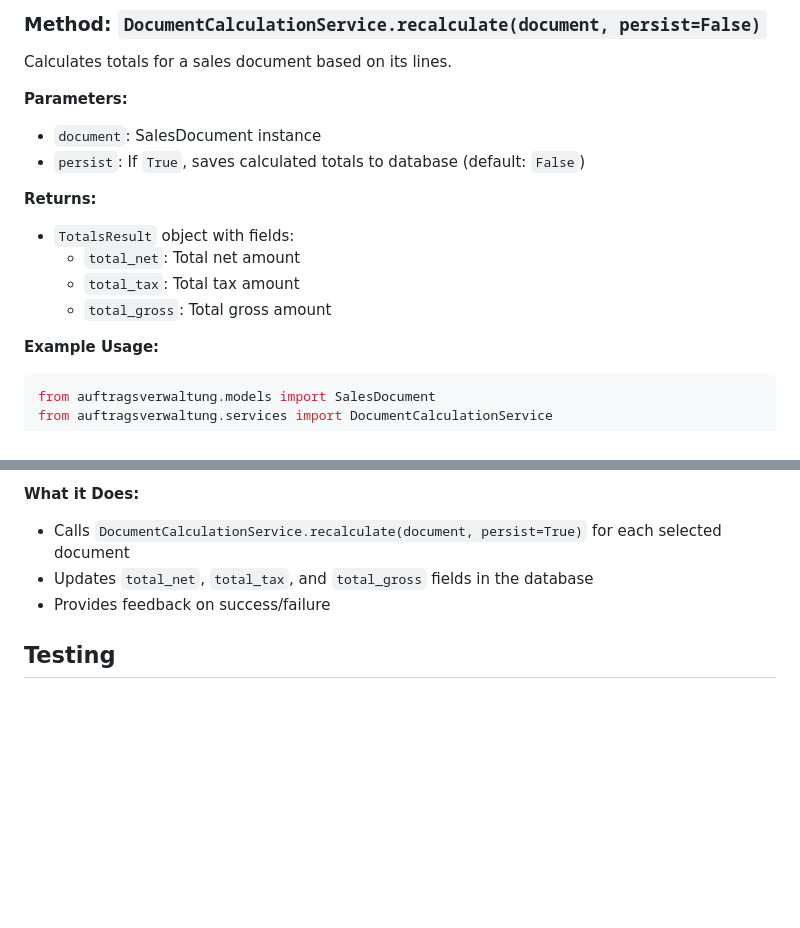
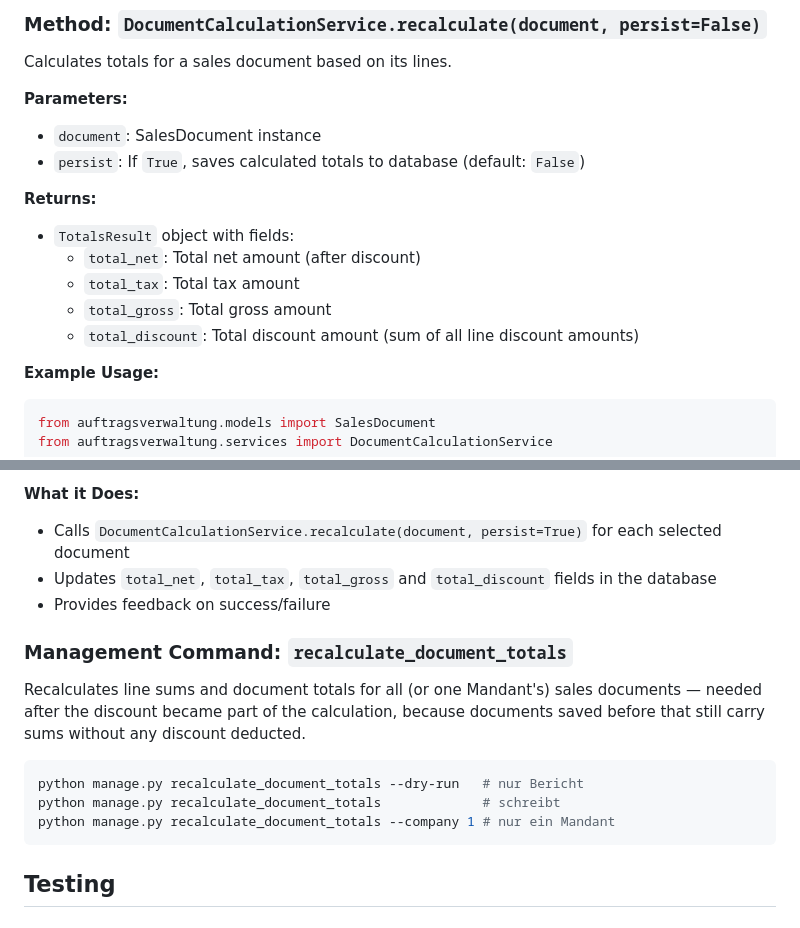
Before and after one commit to gdsanger/KManager, a Markdown page: DOCUMENT_CALCULATION_SERVICE.md, 2 parts joined by grey strips. Drawn GitHub-style; blank space fills up the shorter version.

````diff
--- a/DOCUMENT_CALCULATION_SERVICE.md
+++ b/DOCUMENT_CALCULATION_SERVICE.md
@@ -31,9 +31,10 @@ Calculates totals for a sales document based on its lines.
 
 **Returns:**
 - `TotalsResult` object with fields:
-  - `total_net`: Total net amount
+  - `total_net`: Total net amount (after discount)
   - `total_tax`: Total tax amount
   - `total_gross`: Total gross amount
+  - `total_discount`: Total discount amount (sum of all line discount amounts)
 
 **Example Usage:**
 
@@ -101,8 +120,20 @@ The admin interface for `SalesDocument` includes a bulk action to recalculate to
 
 **What it Does:**
 - Calls `DocumentCalculationService.recalculate(document, persist=True)` for each selected document
-- Updates `total_net`, `total_tax`, and `total_gross` fields in the database
+- Updates `total_net`, `total_tax`, `total_gross` and `total_discount` fields in the database
 - Provides feedback on success/failure
+
+### Management Command: `recalculate_document_totals`
+
+Recalculates line sums and document totals for all (or one Mandant's) sales
+documents — needed after the discount became part of the calculation, because
+documents saved before that still carry sums without any discount deducted.
+
+```bash
+python manage.py recalculate_document_totals --dry-run   # nur Bericht
+python manage.py recalculate_document_totals             # schreibt
+python manage.py recalculate_document_totals --company 1 # nur ein Mandant
+```
 
 ## Testing
 
````
Also changed, not shown: other parts of DOCUMENT_CALCULATION_SERVICE.md (+44 -9 lines).
